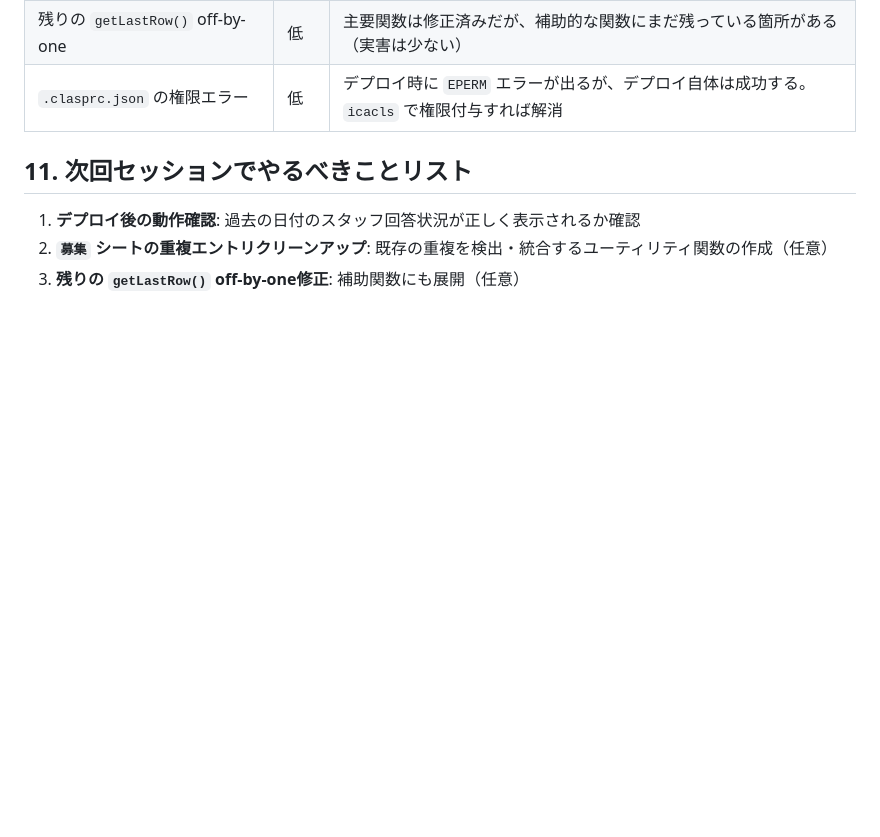
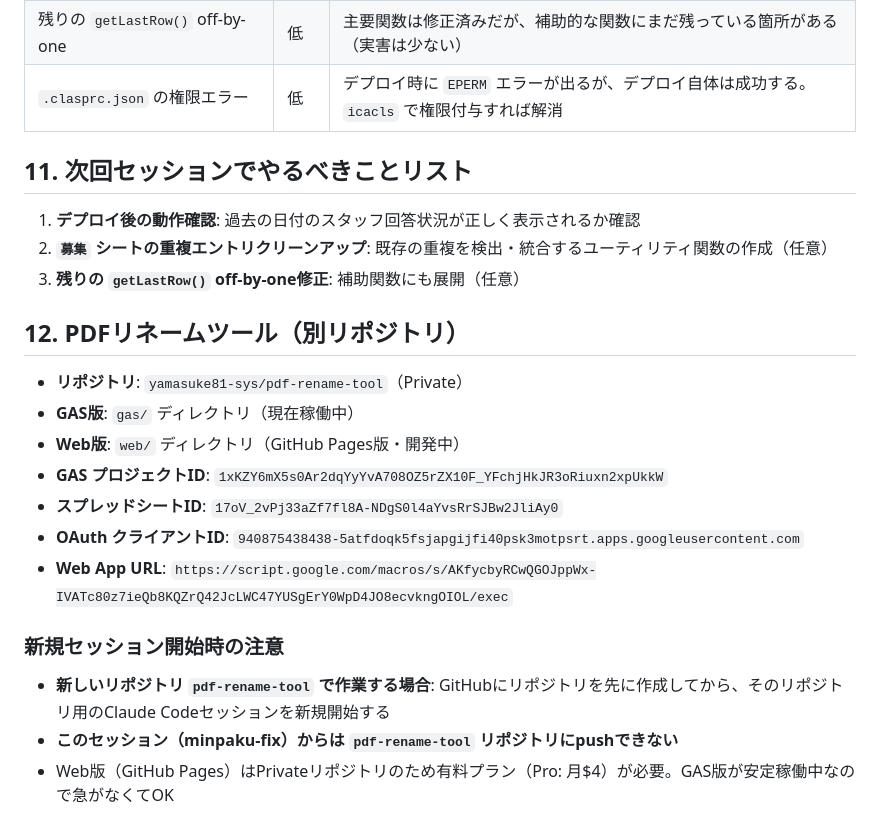
Before and after one commit to yamasuke81-sys/minpaku-fix, a Markdown page: CLAUDE.md, the part around the change. Drawn GitHub-style; blank space fills up the shorter version.

Commit message:
docs: PDFリネームツールの別リポジトリ情報をCLAUDE.mdに追記
https://claude.ai/code/session_015dPwXbLrvMXbnvb1vRn2kh

```diff
--- a/CLAUDE.md
+++ b/CLAUDE.md
@@ -227,3 +227,18 @@ cd C:\Users\yamas\minpaku-fix && git fetch origin && git checkout -f claude/revi
 1. **デプロイ後の動作確認**: 過去の日付のスタッフ回答状況が正しく表示されるか確認
 2. **`募集` シートの重複エントリクリーンアップ**: 既存の重複を検出・統合するユーティリティ関数の作成（任意）
 3. **残りの `getLastRow()` off-by-one修正**: 補助関数にも展開（任意）
+
+## 12. PDFリネームツール（別リポジトリ）
+
+* **リポジトリ**: `yamasuke81-sys/pdf-rename-tool`（Private）
+* **GAS版**: `gas/` ディレクトリ（現在稼働中）
+* **Web版**: `web/` ディレクトリ（GitHub Pages版・開発中）
+* **GAS プロジェクトID**: `1xKZY6mX5s0Ar2dqYyYvA708OZ5rZX10F_YFchjHkJR3oRiuxn2xpUkkW`
+* **スプレッドシートID**: `17oV_2vPj33aZf7fl8A-NDgS0l4aYvsRrSJBw2JliAy0`
+* **OAuth クライアントID**: `940875438438-5atfdoqk5fsjapgijfi40psk3motpsrt.apps.googleusercontent.com`
+* **Web App URL**: `https://script.google.com/macros/s/AKfycbyRCwQGOJppWx-IVATc80z7ieQb8KQZrQ42JcLWC47YUSgErY0WpD4JO8ecvkngOIOL/exec`
+
+### 新規セッション開始時の注意
+* **新しいリポジトリ `pdf-rename-tool` で作業する場合**: GitHubにリポジトリを先に作成してから、そのリポジトリ用のClaude Codeセッションを新規開始する
+* **このセッション（minpaku-fix）からは `pdf-rename-tool` リポジトリにpushできない**
+* Web版（GitHub Pages）はPrivateリポジトリのため有料プラン（Pro: 月$4）が必要。GAS版が安定稼働中なので急がなくてOK
```
